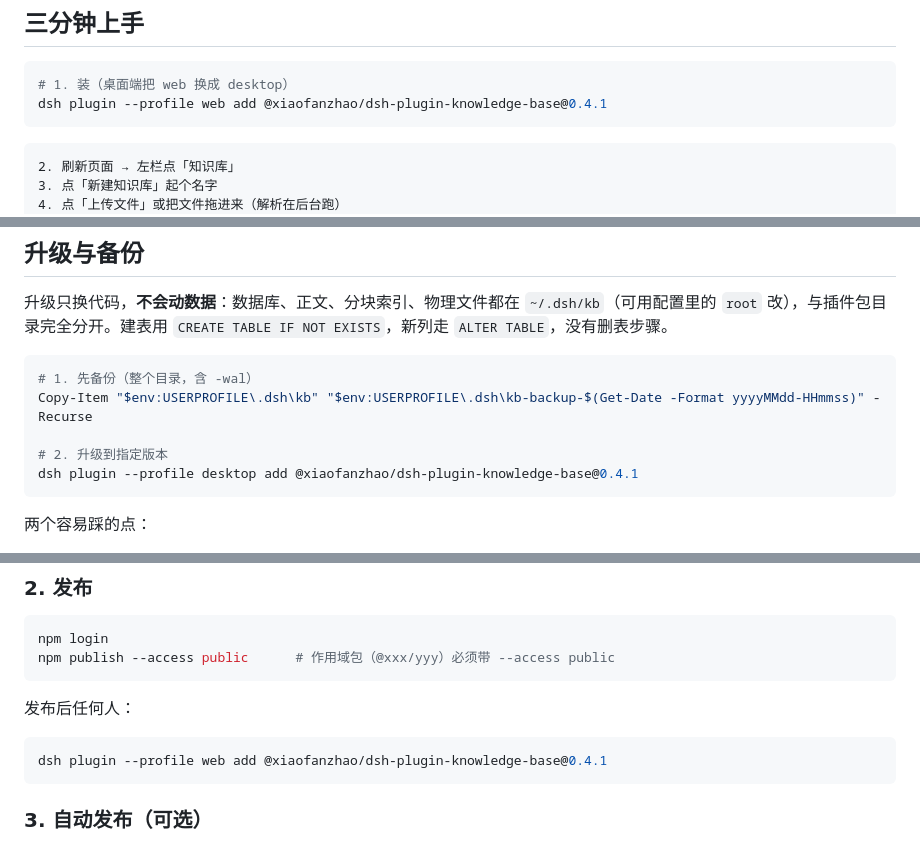
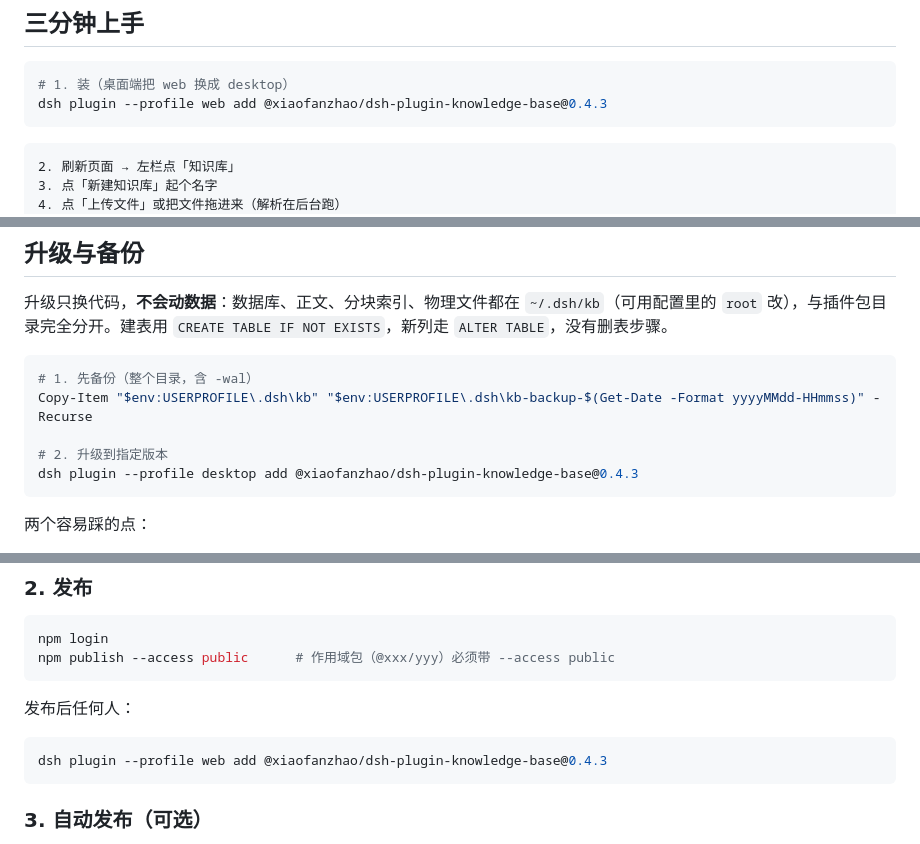
Before and after one commit to FSNH/dsh-plugin-knowledge-base, a Markdown page: README.md, 3 parts joined by grey strips. Rendered like a GitHub page.

````diff
--- a/README.md
+++ b/README.md
@@ -41,7 +50,7 @@
 
 ```powershell
 # 1. 装（桌面端把 web 换成 desktop）
-dsh plugin --profile web add @xiaofanzhao/dsh-plugin-knowledge-base@0.4.1
+dsh plugin --profile web add @xiaofanzhao/dsh-plugin-knowledge-base@0.4.3
 ```
 
 ```
@@ -115,7 +124,7 @@ plugin_manager install_bundle "C:\path\to\dsh-plugin-knowledge-base"
 Copy-Item "$env:USERPROFILE\.dsh\kb" "$env:USERPROFILE\.dsh\kb-backup-$(Get-Date -Format yyyyMMdd-HHmmss)" -Recurse
 
 # 2. 升级到指定版本
-dsh plugin --profile desktop add @xiaofanzhao/dsh-plugin-knowledge-base@0.4.1
+dsh plugin --profile desktop add @xiaofanzhao/dsh-plugin-knowledge-base@0.4.3
 ```
 
 两个容易踩的点：
@@ -164,7 +173,7 @@ npm publish --access public      # 作用域包（@xxx/yyy）必须带 --access
 发布后任何人：
 
 ```powershell
-dsh plugin --profile web add @xiaofanzhao/dsh-plugin-knowledge-base@0.4.1
+dsh plugin --profile web add @xiaofanzhao/dsh-plugin-knowledge-base@0.4.3
 ```
 
 ### 3. 自动发布（可选）
````
Also changed, not shown: other parts of README.md (+13 -4 lines), docs/media/demo-cover.png (added), 2 other files.
